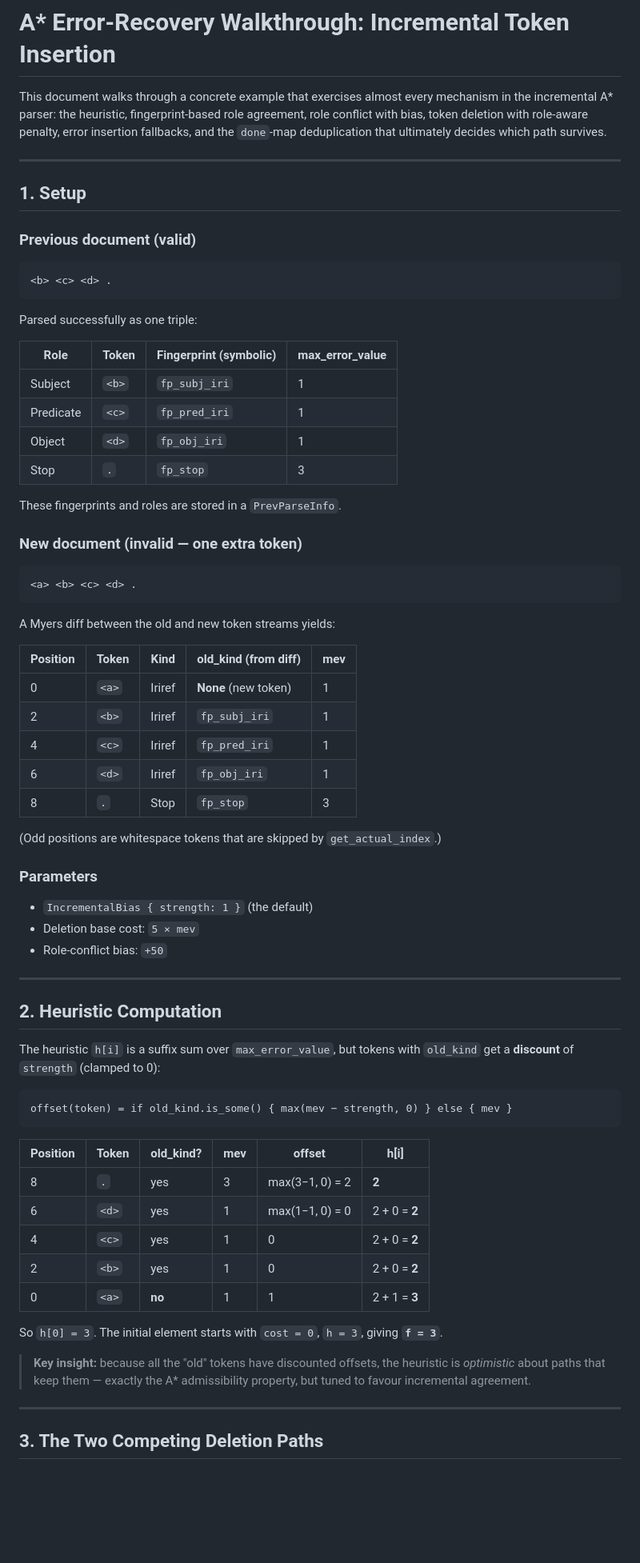
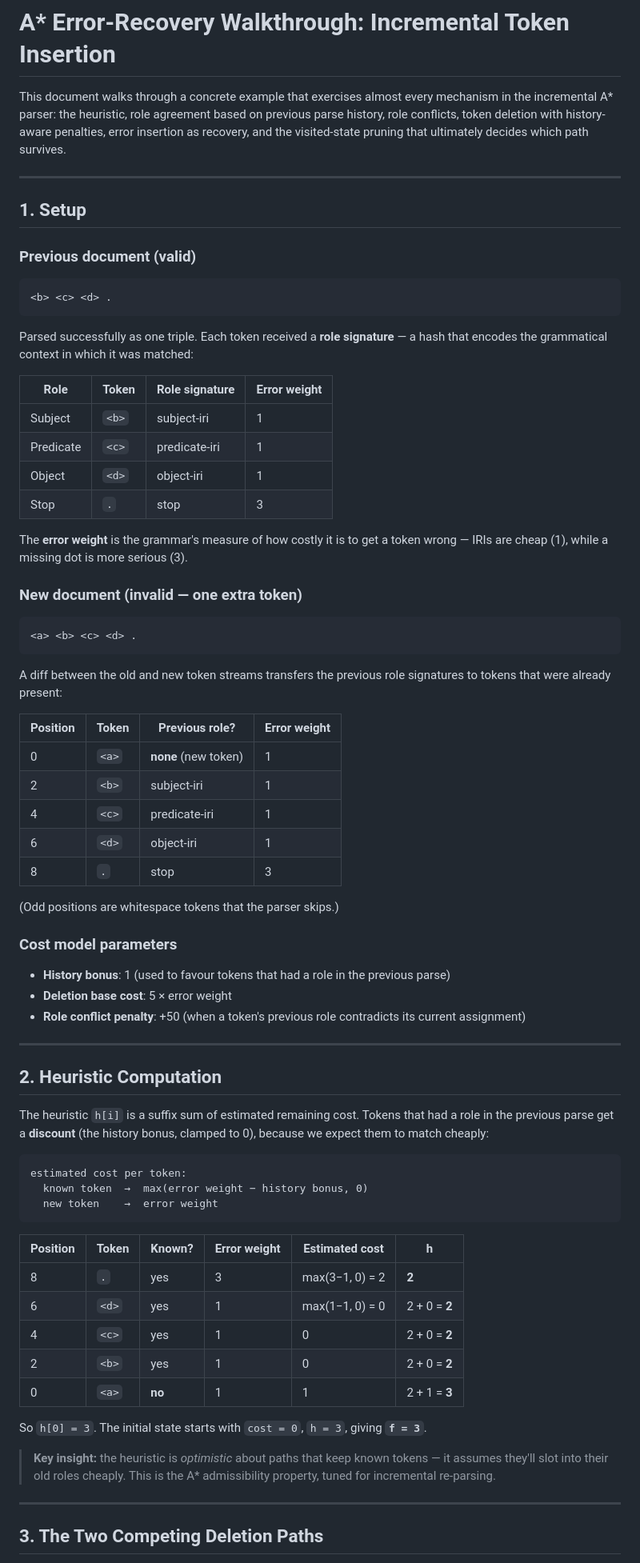
Before and after one commit to ajuvercr/rdf-parsers, a Markdown page: astar-walkthrough.md, the part around one of its changes. Shown at 80% size. GitHub-like rendering; blank space fills up the shorter version.

````diff
--- a/astar-walkthrough.md
+++ b/astar-walkthrough.md
@@ -1,9 +1,9 @@
 # A\* Error-Recovery Walkthrough: Incremental Token Insertion
 
 This document walks through a concrete example that exercises almost every
-mechanism in the incremental A\* parser: the heuristic, fingerprint-based
-role agreement, role conflict with bias, token deletion with role-aware
-penalty, error insertion fallbacks, and the `done`-map deduplication that
+mechanism in the incremental A\* parser: the heuristic, role agreement based
+on previous parse history, role conflicts, token deletion with history-aware
+penalties, error insertion as recovery, and the visited-state pruning that
 ultimately decides which path survives.
 
 ---
@@ -16,16 +16,18 @@ ultimately decides which path survives.
 <b> <c> <d> .
 ```
 
-Parsed successfully as one triple:
+Parsed successfully as one triple. Each token received a **role signature** — a
+hash that encodes the grammatical context in which it was matched:
 
-| Role      | Token | Fingerprint (symbolic) | max\_error\_value |
-|-----------|-------|------------------------|-------------------|
-| Subject   | `<b>` | `fp_subj_iri`          | 1                 |
-| Predicate | `<c>` | `fp_pred_iri`          | 1                 |
-| Object    | `<d>` | `fp_obj_iri`           | 1                 |
-| Stop      | `.`   | `fp_stop`              | 3                 |
+| Role      | Token | Role signature | Error weight |
+|-----------|-------|----------------|--------------|
+| Subject   | `<b>` | subject-iri    | 1            |
+| Predicate | `<c>` | predicate-iri  | 1            |
+| Object    | `<d>` | object-iri     | 1            |
+| Stop      | `.`   | stop           | 3            |
 
-These fingerprints and roles are stored in a `PrevParseInfo`.
+The **error weight** is the grammar's measure of how costly it is to get a
+token wrong — IRIs are cheap (1), while a missing dot is more serious (3).
 
 ### New document (invalid — one extra token)
 
@@ -33,49 +35,53 @@ These fingerprints and roles are stored in a `PrevParseInfo`.
 <a> <b> <c> <d> .
 ```
 
-A Myers diff between the old and new token streams yields:
+A diff between the old and new token streams transfers the previous role
+signatures to tokens that were already present:
 
-| Position | Token | Kind   | old\_kind (from diff) | mev |
-|----------|-------|--------|-----------------------|-----|
-| 0        | `<a>` | Iriref | **None** (new token)  | 1   |
-| 2        | `<b>` | Iriref | `fp_subj_iri`         | 1   |
-| 4        | `<c>` | Iriref | `fp_pred_iri`         | 1   |
-| 6        | `<d>` | Iriref | `fp_obj_iri`          | 1   |
-| 8        | `.`   | Stop   | `fp_stop`             | 3   |
+| Position | Token | Previous role?             | Error weight |
+|----------|-------|----------------------------|--------------|
+| 0        | `<a>` | **none** (new token)        | 1            |
+| 2        | `<b>` | subject-iri                 | 1            |
+| 4        | `<c>` | predicate-iri               | 1            |
+| 6        | `<d>` | object-iri                  | 1            |
+| 8        | `.`   | stop                        | 3            |
 
-(Odd positions are whitespace tokens that are skipped by `get_actual_index`.)
+(Odd positions are whitespace tokens that the parser skips.)
 
-### Parameters
+### Cost model parameters
 
-- `IncrementalBias { strength: 1 }` (the default)
-- Deletion base cost: `5 × mev`
-- Role-conflict bias: `+50`
+- **History bonus**: 1 (used to favour tokens that had a role in the previous parse)
+- **Deletion base cost**: 5 × error weight
+- **Role conflict penalty**: +50 (when a token's previous role contradicts its current assignment)
 
 ---
 
 ## 2. Heuristic Computation
 
-The heuristic `h[i]` is a suffix sum over `max_error_value`, but tokens with
-`old_kind` get a **discount** of `strength` (clamped to 0):
+The heuristic `h[i]` is a suffix sum of estimated remaining cost. Tokens that
+had a role in the previous parse get a **discount** (the history bonus,
+clamped to 0), because we expect them to match cheaply:
 
 ```
-offset(token) = if old_kind.is_some() { max(mev − strength, 0) } else { mev }
+estimated cost per token:
+  known token  →  max(error weight − history bonus, 0)
+  new token    →  error weight
 ```
 
-| Position | Token | old\_kind? | mev | offset         | h\[i\]                |
-|----------|-------|-----------|-----|----------------|-----------------------|
-| 8        | `.`   | yes       | 3   | max(3−1, 0) = 2 | **2**               |
-| 6        | `<d>` | yes       | 1   | max(1−1, 0) = 0 | 2 + 0 = **2**       |
-| 4        | `<c>` | yes       | 1   | 0              | 2 + 0 = **2**        |
-| 2        | `<b>` | yes       | 1   | 0              | 2 + 0 = **2**        |
-| 0        | `<a>` | **no**    | 1   | 1              | 2 + 1 = **3**        |
+| Position | Token | Known? | Error weight | Estimated cost | h |
+|----------|-------|--------|--------------|----------------|---|
+| 8        | `.`   | yes    | 3            | max(3−1, 0) = 2 | **2** |
+| 6        | `<d>` | yes    | 1            | max(1−1, 0) = 0 | 2 + 0 = **2** |
+| 4        | `<c>` | yes    | 1            | 0              | 2 + 0 = **2** |
+| 2        | `<b>` | yes    | 1            | 0              | 2 + 0 = **2** |
+| 0        | `<a>` | **no** | 1            | 1              | 2 + 1 = **3** |
 
-So `h[0] = 3`.  The initial element starts with `cost = 0`, `h = 3`, giving
+So `h[0] = 3`. The initial state starts with `cost = 0`, `h = 3`, giving
 **`f = 3`**.
 
-> **Key insight:** because all the "old" tokens have discounted offsets, the
-> heuristic is *optimistic* about paths that keep them — exactly the A\*
-> admissibility property, but tuned to favour incremental agreement.
+> **Key insight:** the heuristic is *optimistic* about paths that keep known
+> tokens — it assumes they'll slot into their old roles cheaply. This is the
+> A\* admissibility property, tuned for incremental re-parsing.
 
 ---
 
````
Also changed, not shown: other parts of astar-walkthrough.md (+124 -118 lines).
